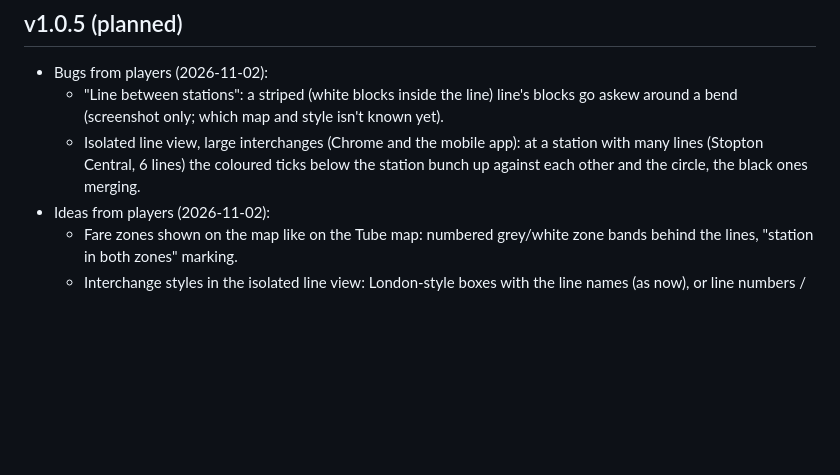
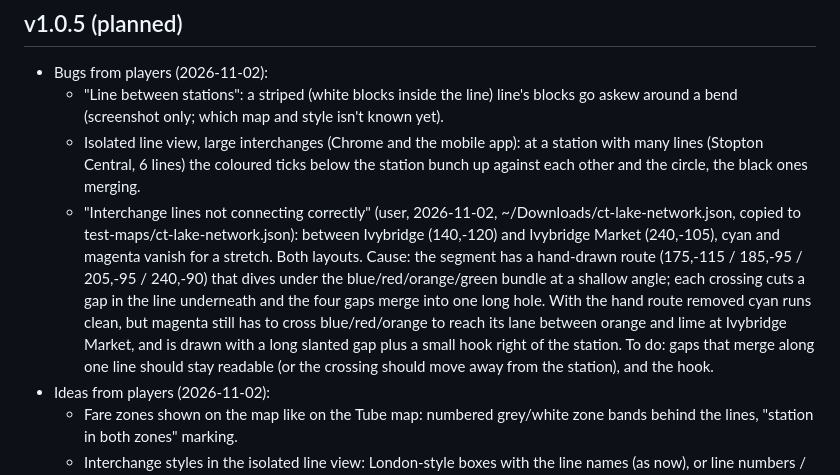
Before and after one commit to spectravv/SNDT, a Markdown page: ROADMAP.md, the part around the change. Drawn GitHub-style; blank space fills up the shorter version.

Commit message:
ROADMAP: Ivybridge crossing-gap bug (ct-lake-network)

```diff
--- a/ROADMAP.md
+++ b/ROADMAP.md
@@ -94,6 +94,7 @@ Bug fixes and small features; v1.1 is shelved until these are done (user decisio
 - Bugs from players (2026-11-02):
   - "Line between stations": a striped (white blocks inside the line) line's blocks go askew around a bend (screenshot only; which map and style isn't known yet).
   - Isolated line view, large interchanges (Chrome and the mobile app): at a station with many lines (Stopton Central, 6 lines) the coloured ticks below the station bunch up against each other and the circle, the black ones merging.
+  - "Interchange lines not connecting correctly" (user, 2026-11-02, ~/Downloads/ct-lake-network.json, copied to test-maps/ct-lake-network.json): between Ivybridge (140,-120) and Ivybridge Market (240,-105), cyan and magenta vanish for a stretch. Both layouts. Cause: the segment has a hand-drawn route (175,-115 / 185,-95 / 205,-95 / 240,-90) that dives under the blue/red/orange/green bundle at a shallow angle; each crossing cuts a gap in the line underneath and the four gaps merge into one long hole. With the hand route removed cyan runs clean, but magenta still has to cross blue/red/orange to reach its lane between orange and lime at Ivybridge Market, and is drawn with a long slanted gap plus a small hook right of the station. To do: gaps that merge along one line should stay readable (or the crossing should move away from the station), and the hook.
 - Ideas from players (2026-11-02):
   - Fare zones shown on the map like on the Tube map: numbered grey/white zone bands behind the lines, "station in both zones" marking.
   - Interchange styles in the isolated line view: London-style boxes with the line names (as now), or line numbers / roundels as other systems use.
```
